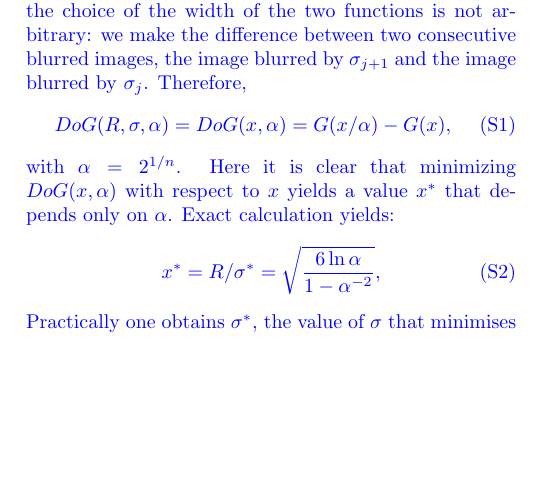
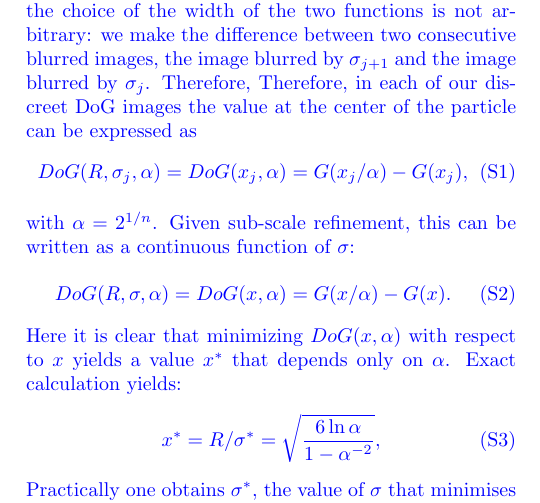
Before and after one commit to MathieuLeocmach/ico_dyn, a LaTeX paper (supplementary.tex): part of one column of page 1 of 4, cut so that both start at the same text, the shorter picture padded with empty space. Compiled offline with pdfLaTeX.

Commit message:
Write more explicitely the discreet nature of sigma

```diff
--- a/supplementary.tex
+++ b/supplementary.tex
@@ -107,10 +107,13 @@ The \textsc{sift} is often used to match between different images from complex o
 
 
 \textcolor{blue}{The analytical response of a binary ball to a Gaussian blur, at the center of the ball is a function of dimensionless ratio $x=R/\sigma$: $G(x)$. The DoG response function is the difference between the two such functions. However, the choice of the width of the two functions is not arbitrary: we make the difference between two consecutive blurred images, the image blurred by $\sigma_{j+1}$ and the image blurred by $\sigma_j$. Therefore,
-\begin{equation}
-DoG(R,\sigma, \alpha) = DoG(x, \alpha) = G(x/\alpha) - G(x),
-\end{equation}
-with $\alpha=2^{1/n}$. Here it is clear that minimizing $DoG(x, \alpha)$ with respect to $x$ yields a value $x^*$ that depends only on $\alpha$. Exact calculation yields:
+Therefore, in each of our discreet DoG images the value at the center of the particle can be expressed as
+\begin{align}
+DoG(R,\sigma_j, \alpha) = DoG(x_j, \alpha) &= G(x_j/\alpha) - G(x_j),\\
+\intertext{with $\alpha=2^{1/n}$. Given sub-scale refinement, this can be written as a continuous function of $\sigma$:}
+DoG(R,\sigma, \alpha) = DoG(x, \alpha) &= G(x/\alpha) - G(x).
+\end{align}
+Here it is clear that minimizing $DoG(x, \alpha)$ with respect to $x$ yields a value $x^*$ that depends only on $\alpha$. Exact calculation yields:
 \begin{equation}
 	x^* = R/\sigma^* = \sqrt{\frac{6\ln \alpha}{1-\alpha^{-2}}},
 	\label{eq:scale_dil}
```
Also changed, not shown: letter_nc2.tex (+9 -3 lines).
